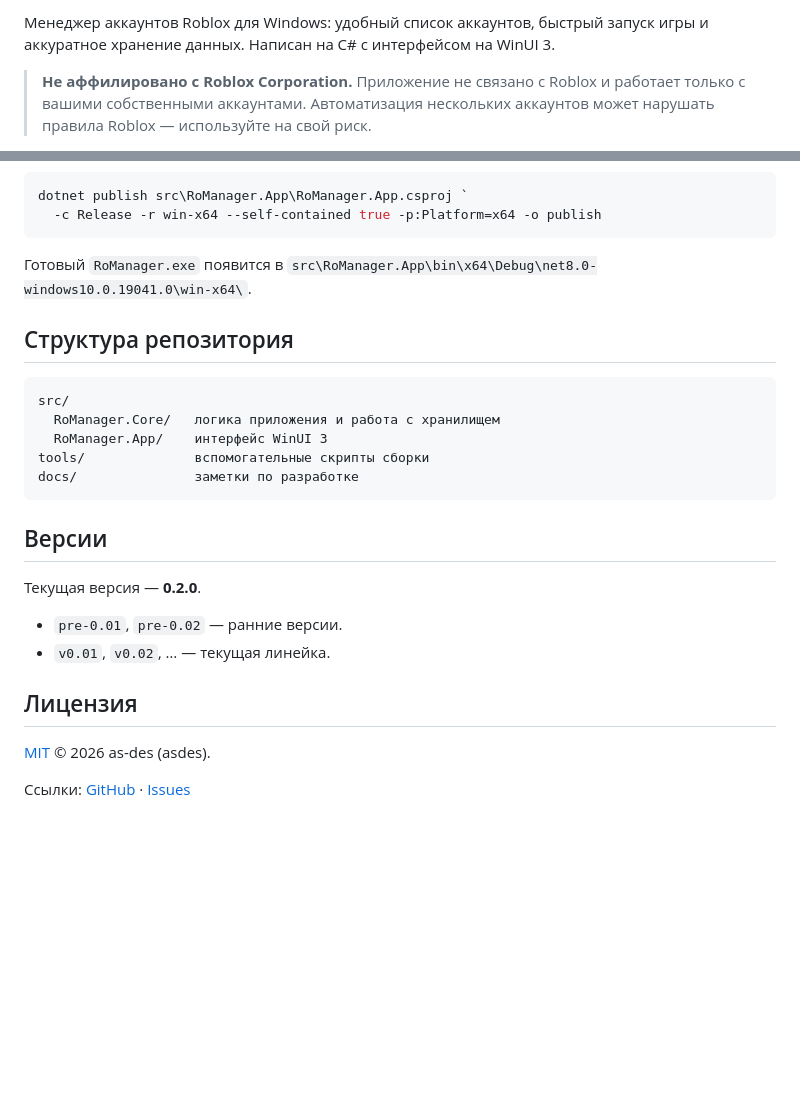
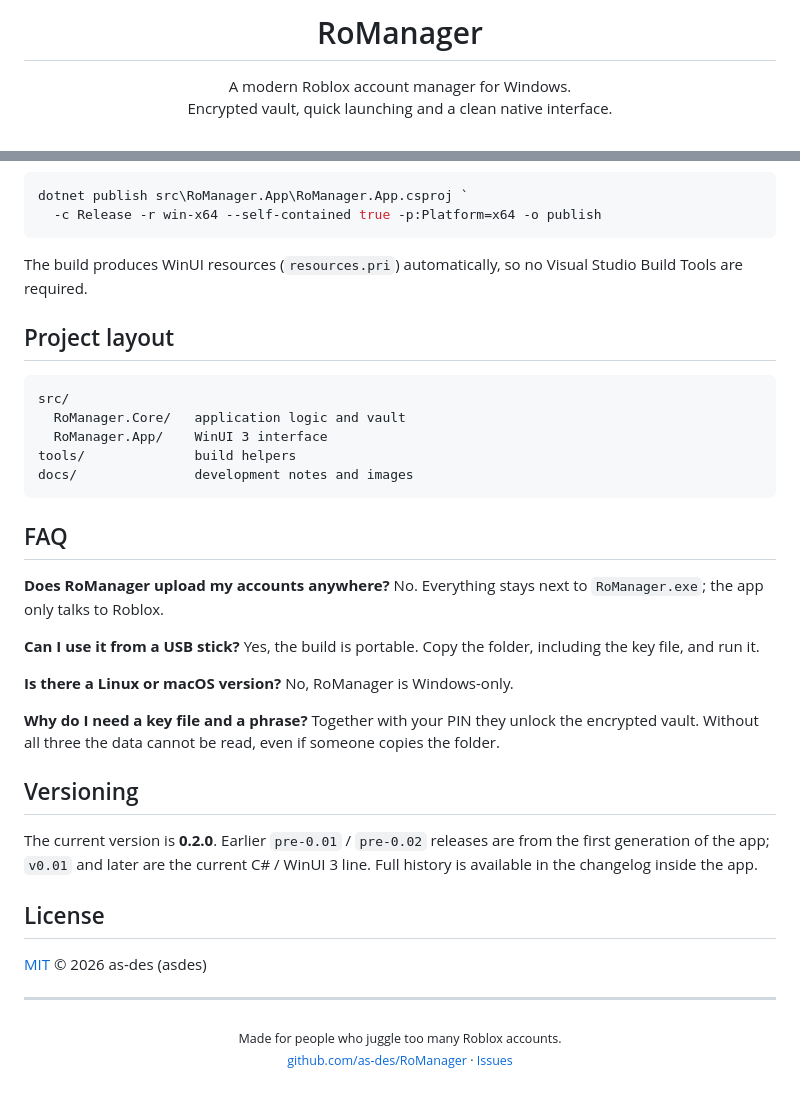
Before and after one commit to as-des/RoManager, a Markdown page: README.md, 2 parts joined by grey strips. GitHub-like rendering; blank space fills up the shorter version.

````diff
--- a/README.md
+++ b/README.md
@@ -2,8 +4,8 @@
 
-Менеджер аккаунтов Roblox для Windows: удобный список аккаунтов, быстрый запуск
-игры и аккуратное хранение данных. Написан на C# с интерфейсом на WinUI 3.
+<h1 align="center">RoManager</h1>
 
-> **Не аффилировано с Roblox Corporation.** Приложение не связано с Roblox и
-> работает только с вашими собственными аккаунтами. Автоматизация нескольких
-> аккаунтов может нарушать правила Roblox — используйте на свой риск.
+<p align="center">
+  A modern Roblox account manager for Windows.<br>
+  Encrypted vault, quick launching and a clean native interface.
+</p>
 
@@ -59,29 +88,47 @@ dotnet publish src\RoManager.App\RoManager.App.csproj `
   -c Release -r win-x64 --self-contained true -p:Platform=x64 -o publish
 ```
 
-Готовый `RoManager.exe` появится в
-`src\RoManager.App\bin\x64\Debug\net8.0-windows10.0.19041.0\win-x64\`.
+The build produces WinUI resources (`resources.pri`) automatically, so no
+Visual Studio Build Tools are required.
 
-## Структура репозитория
+## Project layout
 
 ```text
 src/
-  RoManager.Core/   логика приложения и работа с хранилищем
-  RoManager.App/    интерфейс WinUI 3
-tools/              вспомогательные скрипты сборки
-docs/               заметки по разработке
+  RoManager.Core/   application logic and vault
+  RoManager.App/    WinUI 3 interface
+tools/              build helpers
+docs/               development notes and images
 ```
 
-## Версии
+## FAQ
 
-Текущая версия — **0.2.0**.
+**Does RoManager upload my accounts anywhere?**
+No. Everything stays next to `RoManager.exe`; the app only talks to Roblox.
 
-- `pre-0.01`, `pre-0.02` — ранние версии.
-- `v0.01`, `v0.02`, … — текущая линейка.
+**Can I use it from a USB stick?**
+Yes, the build is portable. Copy the folder, including the key file, and run it.
 
-## Лицензия
+**Is there a Linux or macOS version?**
+No, RoManager is Windows-only.
 
-[MIT](LICENSE) © 2026 as-des (asdes).
+**Why do I need a key file and a phrase?**
+Together with your PIN they unlock the encrypted vault. Without all three the
+data cannot be read, even if someone copies the folder.
 
-Ссылки: [GitHub](https://github.com/as-des/RoManager) ·
-[Issues](https://github.com/as-des/RoManager/issues)
+## Versioning
+
+The current version is **0.2.0**. Earlier `pre-0.01` / `pre-0.02` releases are
+from the first generation of the app; `v0.01` and later are the current
+C# / WinUI 3 line. Full history is available in the changelog inside the app.
+
+## License
+
+[MIT](LICENSE) © 2026 as-des (asdes)
+
+---
+
+<p align="center">
+  <sub>Made for people who juggle too many Roblox accounts.</sub><br>
+  <sub><a href="https://github.com/as-des/RoManager">github.com/as-des/RoManager</a> · <a href="https://github.com/as-des/RoManager/issues">Issues</a></sub>
+</p>
````
Also changed, not shown: other parts of README.md (+61 -32 lines), .github/releases/v0.02.md (added, +51 -0 lines), README.ru.md (added, +137 -0 lines), docs/assets/dashboard-en.png (added), docs/assets/dashboard-ru.png (added), docs/assets/icon.png (added), docs/assets/settings.png (added), 2 other files.
